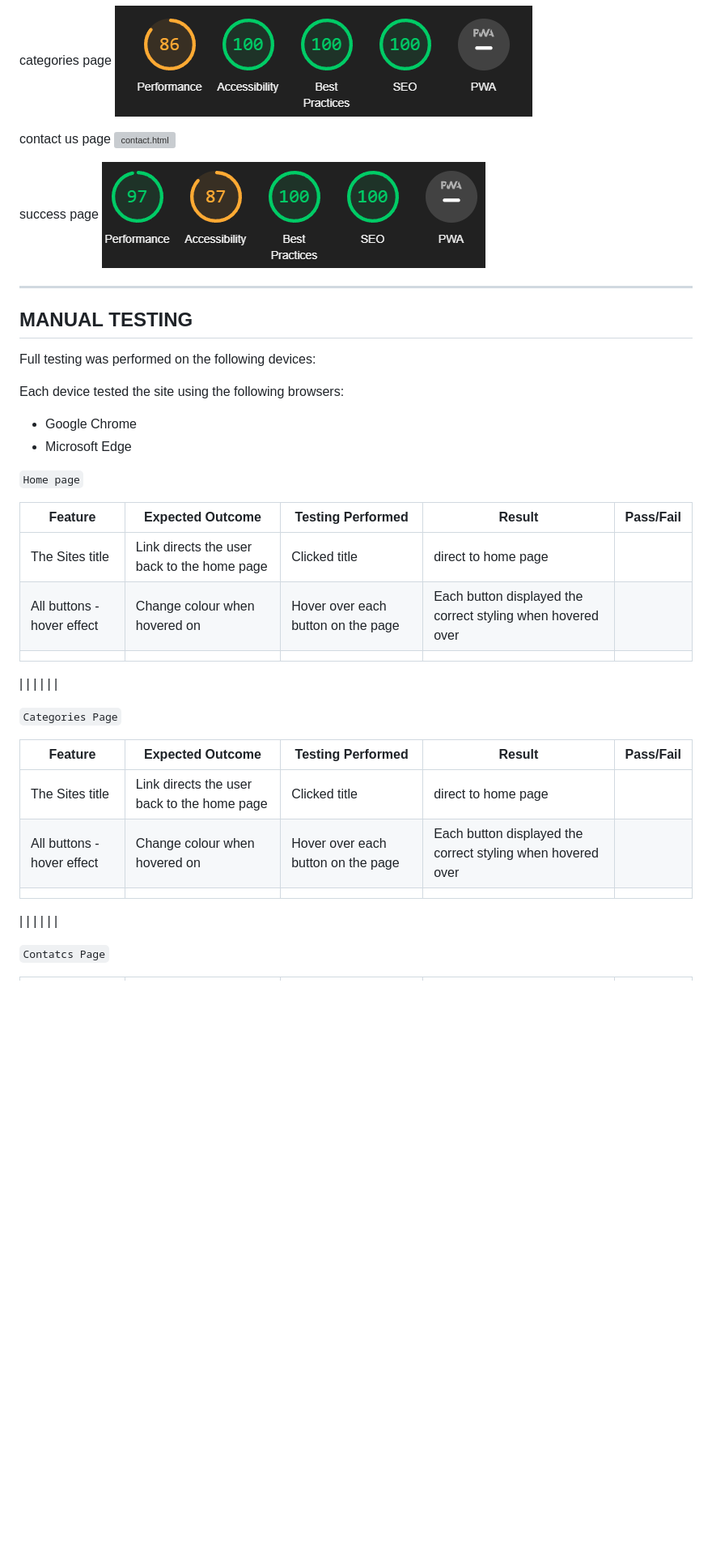
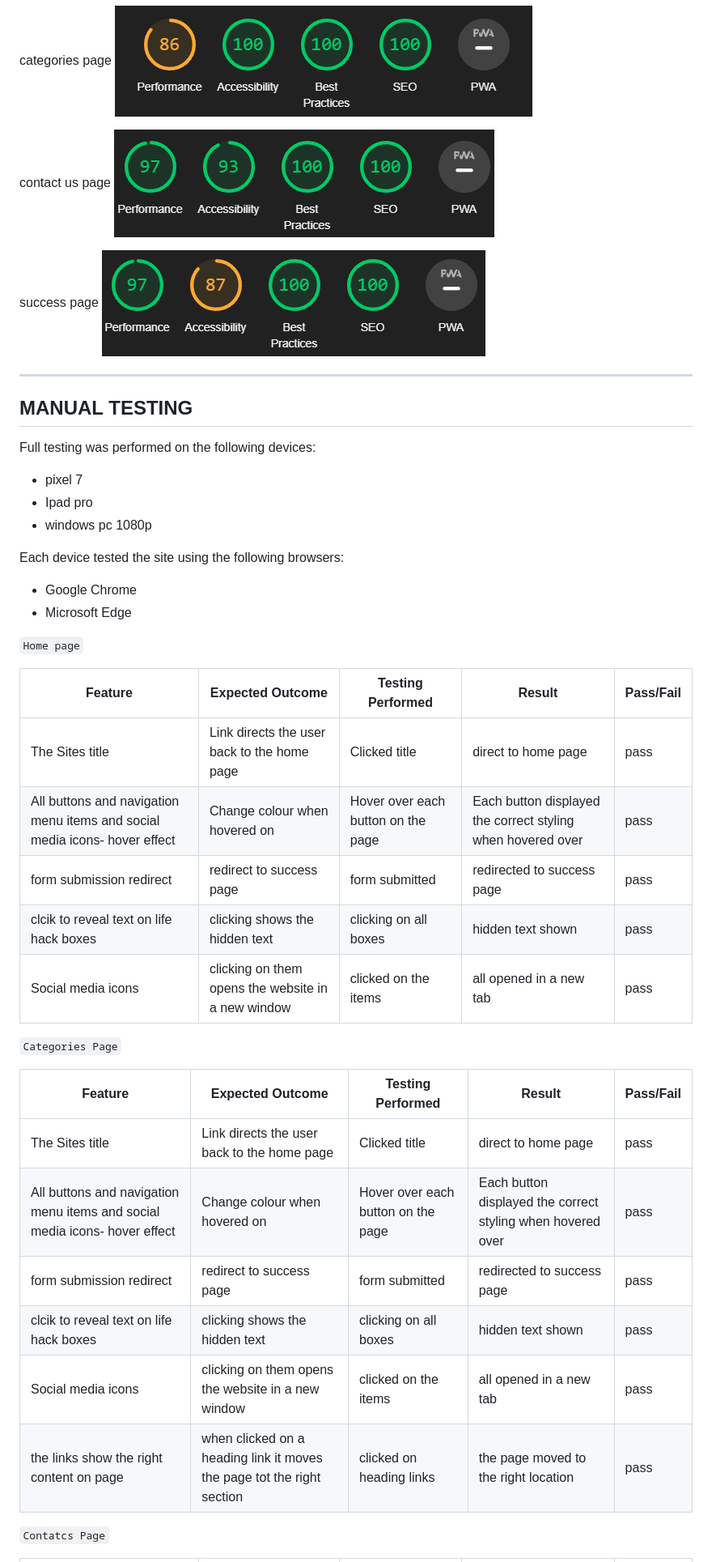
Before and after one commit to redifo/ci_pp1, a Markdown page: TESTING.md, the part around one of its changes. Shown at 81% size. Rendered like a GitHub page; blank space fills up the shorter version; grey boxes are pictures that could not be loaded.

```diff
--- a/TESTING.md
+++ b/TESTING.md
@@ -68,7 +68,7 @@ categories page
 ![categroies.html](documentation/testing/mobile-lighthouse-categories.png)
 
 contact us page
-![contact.html](documentation/testing/mobile-lighthouse-contact.png)
+![contact.html](documentation/testing/mobile-lighthouse-contactpng.png)
 
 success page
 ![success.html](documentation/testing/mobile-lighthouse-success.png)
@@ -79,6 +79,10 @@ success page
 
 Full testing was performed on the following devices:
 
+* pixel 7
+* Ipad pro
+* windows pc 1080p
+
 Each device tested the site using the following browsers:
 
 * Google Chrome
@@ -88,21 +92,22 @@ Each device tested the site using the following browsers:
 
 | Feature | Expected Outcome | Testing Performed | Result | Pass/Fail |
 | --- | --- | --- | --- | --- |
-| The Sites title | Link directs the user back to the home page | Clicked title | direct to home page |  |
-| All buttons - hover effect | Change colour when hovered on | Hover over each button on the page | Each button displayed the correct styling when hovered over |  |
-|  | | |  |  |
-
-|  | |  | |  |
+| The Sites title | Link directs the user back to the home page | Clicked title | direct to home page | pass |
+| All buttons and navigation menu items and social media icons- hover effect | Change colour when hovered on | Hover over each button on the page | Each button displayed the correct styling when hovered over | pass |
+| form submission redirect | redirect to success page | form submitted | redirected to success page | pass |
+| clcik to reveal text on life hack boxes | clicking shows the hidden text | clicking on all boxes | hidden text shown | pass |
+| Social media icons | clicking on them opens the website in a new window | clicked on the items | all opened in a new tab | pass |
 
 `Categories Page`
 
 | Feature | Expected Outcome | Testing Performed | Result | Pass/Fail |
 | --- | --- | --- | --- | --- |
-| The Sites title | Link directs the user back to the home page | Clicked title | direct to home page |  |
-| All buttons - hover effect | Change colour when hovered on | Hover over each button on the page | Each button displayed the correct styling when hovered over |  |
-|  | | |  |  |
-
-|  | |  | |  |
+| The Sites title | Link directs the user back to the home page | Clicked title | direct to home page | pass |
+| All buttons and navigation menu items and social media icons- hover effect | Change colour when hovered on | Hover over each button on the page | Each button displayed the correct styling when hovered over | pass |
+| form submission redirect | redirect to success page | form submitted | redirected to success page | pass |
+| clcik to reveal text on life hack boxes | clicking shows the hidden text | clicking on all boxes | hidden text shown | pass |
+| Social media icons | clicking on them opens the website in a new window | clicked on the items | all opened in a new tab | pass |
+|  the links show the right content on page | when clicked on a heading link it moves the page tot the right section | clicked on heading links | the page moved to the right location | pass |
 
 `Contatcs Page`
 
```
Also changed, not shown: other parts of TESTING.md (+7 -9 lines).
